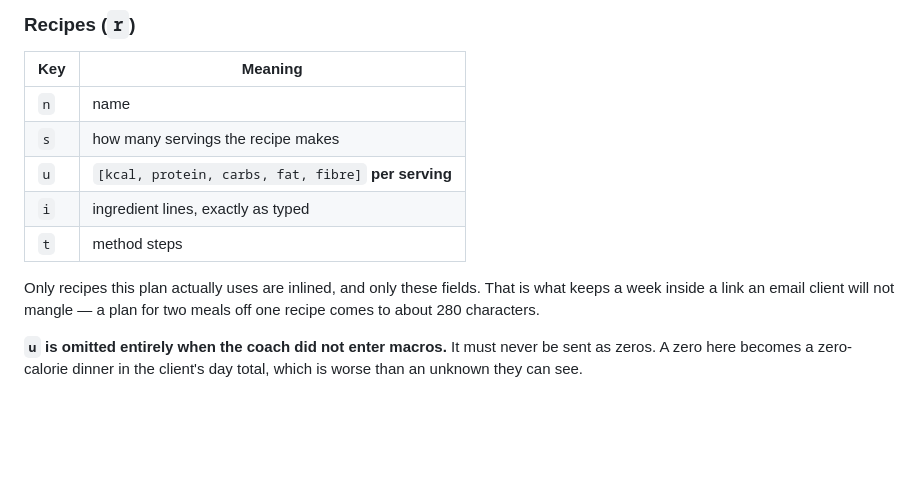
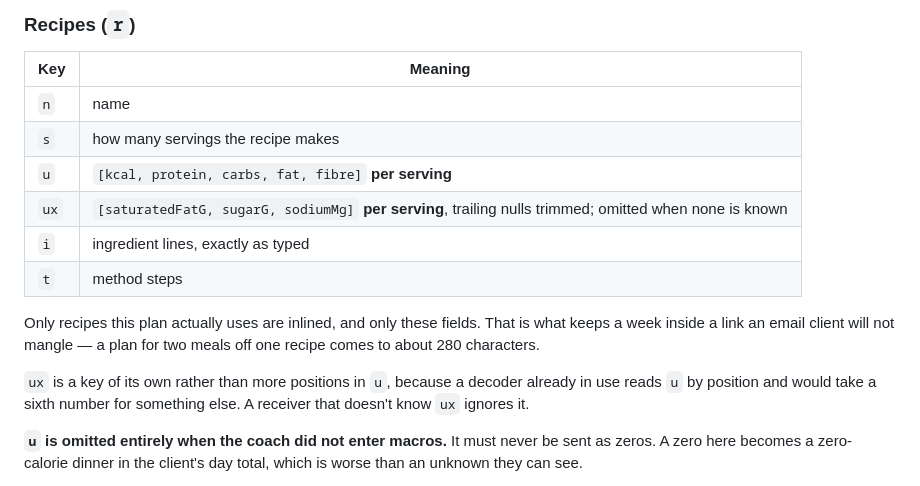
Before and after one commit to dougray/dugcanlift-coach, a Markdown page: coach/PLAN-FORMAT.md, the part around the change. GitHub-like rendering; blank space fills up the shorter version.

```diff
--- a/coach/PLAN-FORMAT.md
+++ b/coach/PLAN-FORMAT.md
@@ -78,12 +78,17 @@ invent dates to do it.
 | `n` | name |
 | `s` | how many servings the recipe makes |
 | `u` | `[kcal, protein, carbs, fat, fibre]` **per serving** |
+| `ux` | `[saturatedFatG, sugarG, sodiumMg]` **per serving**, trailing nulls trimmed; omitted when none is known |
 | `i` | ingredient lines, exactly as typed |
 | `t` | method steps |
 
 Only recipes this plan actually uses are inlined, and only these fields. That
 is what keeps a week inside a link an email client will not mangle — a plan for
 two meals off one recipe comes to about 280 characters.
+
+`ux` is a key of its own rather than more positions in `u`, because a decoder
+already in use reads `u` by position and would take a sixth number for
+something else. A receiver that doesn't know `ux` ignores it.
 
 **`u` is omitted entirely when the coach did not enter macros.** It must never
 be sent as zeros. A zero here becomes a zero-calorie dinner in the client's day
```
Also changed, not shown: coach/BACKUP-FORMAT.md (+8 -2 lines), coach/SHARE-FORMAT.md (+33 -0 lines).
